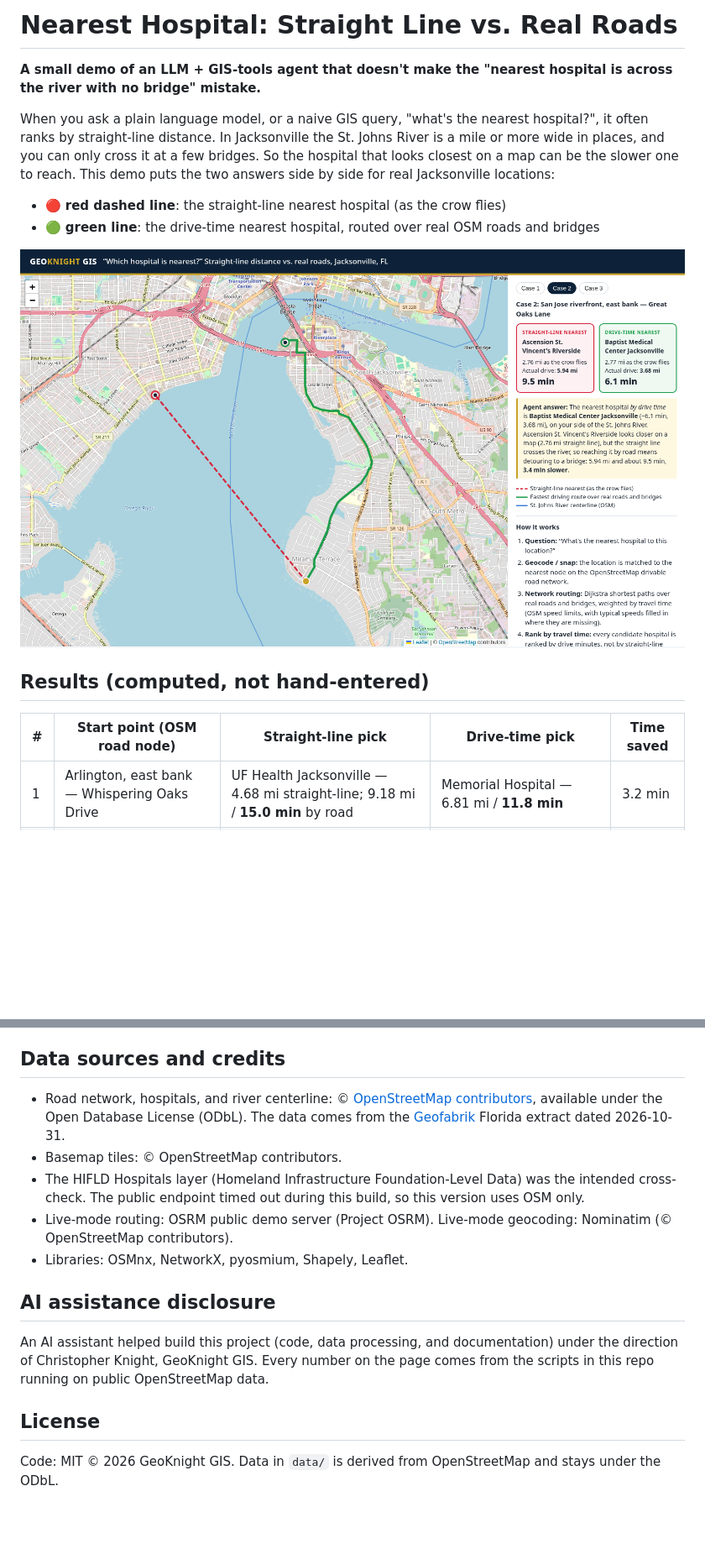
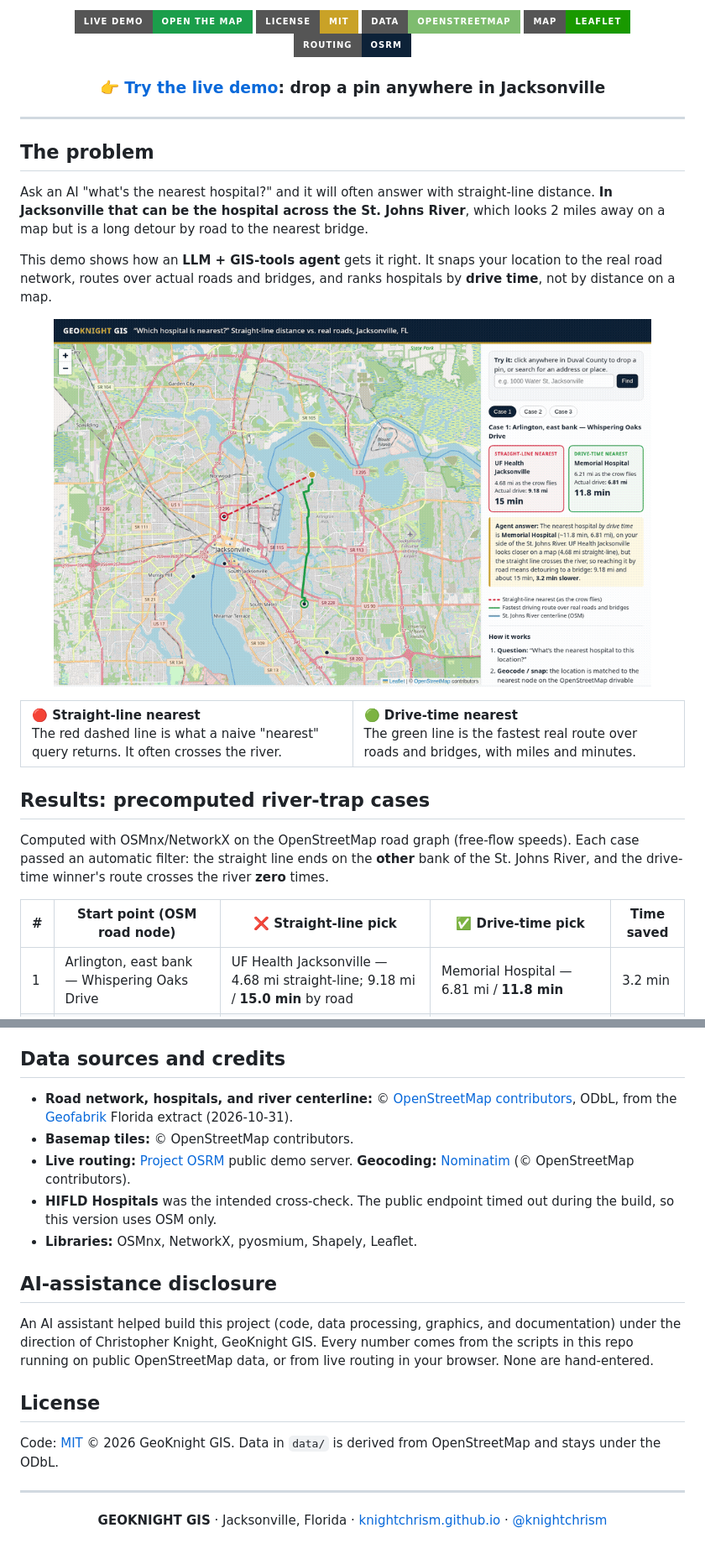
Before and after one commit to knightchrism/nearest-hospital-demo, a Markdown page: README.md, 2 parts joined by grey strips. Shown at 84% size. GitHub-like rendering; pictures changed too: docs/interactive-demo.gif (added); badges without logos; blank space fills up the shorter version.

Commit message:
Polished README: banner, badges, live-demo link, interactive GIF, mermaid how-it-works; social preview image + OG meta

```diff
--- a/README.md
+++ b/README.md
@@ -2,18 +4,34 @@
 
-# Nearest Hospital: Straight Line vs. Real Roads
+<p align="center">
+  <a href="https://knightchrism.github.io/nearest-hospital-demo/"><img alt="Live demo" src="https://img.shields.io/badge/Live_Demo-Open_the_map-1b9e4b?style=for-the-badge&logo=githubpages&logoColor=white"></a>
+  <a href="LICENSE"><img alt="License: MIT" src="https://img.shields.io/badge/License-MIT-c9a227?style=for-the-badge"></a>
+  <a href="https://www.openstreetmap.org/copyright"><img alt="Data: OpenStreetMap" src="https://img.shields.io/badge/Data-OpenStreetMap-7ebc6f?style=for-the-badge&logo=openstreetmap&logoColor=white"></a>
+  <a href="https://leafletjs.com/"><img alt="Leaflet" src="https://img.shields.io/badge/Map-Leaflet-199900?style=for-the-badge&logo=leaflet&logoColor=white"></a>
+  <a href="https://project-osrm.org/"><img alt="Routing: OSRM" src="https://img.shields.io/badge/Routing-OSRM-0d2238?style=for-the-badge"></a>
+</p>
 
-**A small demo of an LLM + GIS-tools agent that doesn't make the "nearest hospital is across the river with no bridge" mistake.**
+<h3 align="center">👉 <a href="https://knightchrism.github.io/nearest-hospital-demo/">Try the live demo</a>: drop a pin anywhere in Jacksonville</h3>
 
-When you ask a plain language model, or a naive GIS query, "what's the nearest hospital?", it often ranks by straight-line distance. In Jacksonville the St. Johns River is a mile or more wide in places, and you can only cross it at a few bridges. So the hospital that looks closest on a map can be the slower one to reach. This demo puts the two answers side by side for real Jacksonville locations:
+---
 
-- 🔴 **red dashed line**: the straight-line nearest hospital (as the crow flies)
-- 🟢 **green line**: the drive-time nearest hospital, routed over real OSM roads and bridges
+## The problem
 
-![Demo screenshot](docs/screenshot.png)
+Ask an AI "what's the nearest hospital?" and it will often answer with straight-line distance. **In Jacksonville that can be the hospital across the St. Johns River**, which looks 2 miles away on a map but is a long detour by road to the nearest bridge.
 
-## Results (computed, not hand-entered)
+This demo shows how an **LLM + GIS-tools agent** gets it right. It snaps your location to the real road network, routes over actual roads and bridges, and ranks hospitals by **drive time**, not by distance on a map.
 
-| # | Start point (OSM road node) | Straight-line pick | Drive-time pick | Time saved |
+<p align="center"><img src="docs/interactive-demo.gif" alt="Interactive mode: drop a pin in Arlington, compare the straight-line and drive-time nearest hospitals" width="90%"></p>
+
+<table><tr>
+<td width="50%"><b>🔴 Straight-line nearest</b><br>The red dashed line is what a naive "nearest" query returns. It often crosses the river.</td>
+<td width="50%"><b>🟢 Drive-time nearest</b><br>The green line is the fastest real route over roads and bridges, with miles and minutes.</td>
+</tr></table>
+
+## Results: precomputed river-trap cases
+
+Computed with OSMnx/NetworkX on the OpenStreetMap road graph (free-flow speeds). Each case passed an automatic filter: the straight line ends on the **other** bank of the St. Johns River, and the drive-time winner's route crosses the river **zero** times.
+
+| # | Start point (OSM road node) | ❌ Straight-line pick | ✅ Drive-time pick | Time saved |
 |---|---|---|---|---|
 | 1 | Arlington, east bank — Whispering Oaks Drive | UF Health Jacksonville — 4.68 mi straight-line; 9.18 mi / **15.0 min** by road | Memorial Hospital — 6.81 mi / **11.8 min** | 3.2 min |
 | 2 | San Jose riverfront, east bank — Great Oaks Lane | Ascension St. Vincent's Riverside — 2.76 mi straight-line; 5.94 mi / **9.5 min** by road | Baptist Medical Center Jacksonville — 3.68 mi / **6.1 min** | 3.4 min |
@@ -71,16 +109,20 @@ rm /tmp/fl.pbf /tmp/duval_drive.osm         # intermediates aren't needed by the
 
 ## Data sources and credits
 
-- Road network, hospitals, and river centerline: © [OpenStreetMap contributors](https://www.openstreetmap.org/copyright), available under the Open Database License (ODbL). The data comes from the [Geofabrik](https://download.geofabrik.de/) Florida extract dated 2026-10-31.
-- Basemap tiles: © OpenStreetMap contributors.
-- The HIFLD Hospitals layer (Homeland Infrastructure Foundation-Level Data) was the intended cross-check. The public endpoint timed out during this build, so this version uses OSM only.
-- Live-mode routing: OSRM public demo server (Project OSRM). Live-mode geocoding: Nominatim (© OpenStreetMap contributors).
-- Libraries: OSMnx, NetworkX, pyosmium, Shapely, Leaflet.
+- **Road network, hospitals, and river centerline:** © [OpenStreetMap contributors](https://www.openstreetmap.org/copyright), ODbL, from the [Geofabrik](https://download.geofabrik.de/) Florida extract (2026-10-31).
+- **Basemap tiles:** © OpenStreetMap contributors.
+- **Live routing:** [Project OSRM](https://project-osrm.org/) public demo server. **Geocoding:** [Nominatim](https://nominatim.org/) (© OpenStreetMap contributors).
+- **HIFLD Hospitals** was the intended cross-check. The public endpoint timed out during the build, so this version uses OSM only.
+- **Libraries:** OSMnx, NetworkX, pyosmium, Shapely, Leaflet.
 
-## AI assistance disclosure
+## AI-assistance disclosure
 
-An AI assistant helped build this project (code, data processing, and documentation) under the direction of Christopher Knight, GeoKnight GIS. Every number on the page comes from the scripts in this repo running on public OpenStreetMap data.
+An AI assistant helped build this project (code, data processing, graphics, and documentation) under the direction of Christopher Knight, GeoKnight GIS. Every number comes from the scripts in this repo running on public OpenStreetMap data, or from live routing in your browser. None are hand-entered.
 
 ## License
 
-Code: MIT © 2026 GeoKnight GIS. Data in `data/` is derived from OpenStreetMap and stays under the ODbL.
+Code: [MIT](LICENSE) © 2026 GeoKnight GIS. Data in `data/` is derived from OpenStreetMap and stays under the ODbL.
+
+---
+
+<p align="center"><b>GEO<span>KNIGHT</span> GIS</b> · Jacksonville, Florida · <a href="https://knightchrism.github.io/">knightchrism.github.io</a> · <a href="https://github.com/knightchrism">@knightchrism</a></p>
```
Also changed, not shown: other parts of README.md (+37 -15 lines), docs/banner.png (added), docs/interactive-arlington.png (added), docs/social-preview.png (added), 1 other file.
